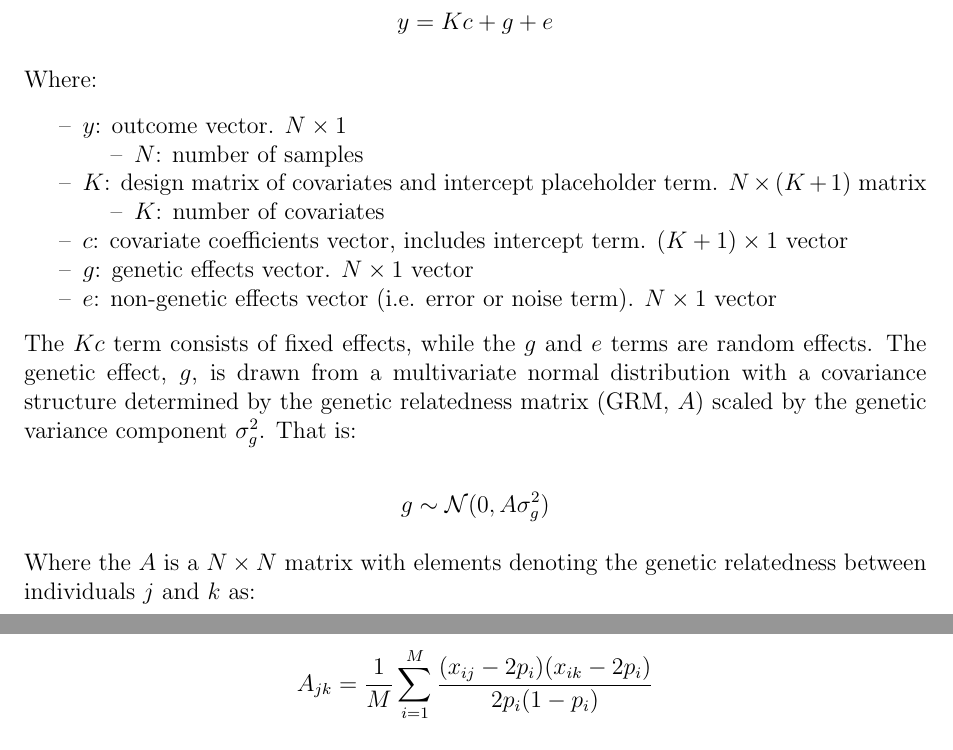
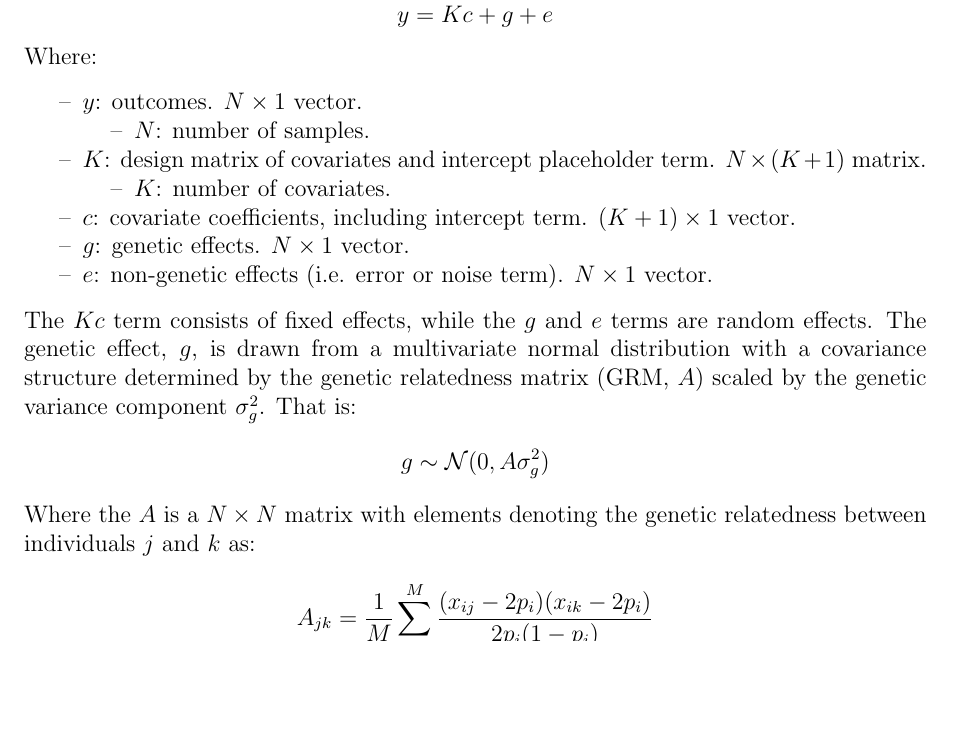
Before and after one commit to nunorgcarvalho/popstatgen, a LaTeX document (sections/statistical_genetics/mixed_linear_models/mixed_linear_models.tex): two parts of pages 1 and 2 of 4 before the commit and part of page 1 of 3 after it, the two joined at a grey line, cut so that both start at the same text, the shorter picture padded with empty space. Compiled offline with pdfLaTeX.

Commit message:
minor formatting changes

```diff
--- a/sections/statistical_genetics/mixed_linear_models/mixed_linear_models.tex
+++ b/sections/statistical_genetics/mixed_linear_models/mixed_linear_models.tex
@@ -21,44 +21,40 @@ These derivations are based on Supplementary Note 1 of \href{https://www.nature.
 
 \subsubsection{Phenotype model}
 A phenotype is modeled as:
-
 $$ y = Kc + g + e $$
-
 Where:
-
 \begin{itemize}
-    \item $y$: outcome vector. $N \times 1$
+    \item $y$: outcomes.
+    $N \times 1$ vector.
     \begin{itemize}
-        \item $N$: number of samples
+        \item $N$: number of samples.
     \end{itemize}
-    \item $K$: design matrix of covariates and intercept placeholder term. $N \times (K+1)$ matrix
+    \item $K$: design matrix of covariates and intercept placeholder term.
+    $N \times (K+1)$ matrix.
     \begin{itemize}
-        \item $K$: number of covariates
+        \item $K$: number of covariates.
     \end{itemize}
-    \item $c$: covariate coefficients vector, includes intercept term. $(K+1) \times 1$ vector
-    \item $g$: genetic effects vector. $N \times 1$ vector
-    \item $e$: non-genetic effects vector (i.e. error or noise term). $N \times 1$ vector
+    \item $c$: covariate coefficients, including intercept term.
+    $(K+1) \times 1$ vector.
+    \item $g$: genetic effects.
+    $N \times 1$ vector.
+    \item $e$: non-genetic effects (i.e. error or noise term).
+    $N \times 1$ vector.
 \end{itemize}
 
 The $Kc$ term consists of fixed effects, while the $g$ and $e$ terms are random effects.
 The genetic effect, $g$, is drawn from a multivariate normal distribution with a covariance structure determined by the genetic relatedness matrix (GRM, $A$) scaled by the genetic variance component $\sigma_g^2$. That is:
-
 $$ g \sim \mathcal{N} (0, A \sigma_g^2)$$
-
 Where the $A$ is a $N \times N$ matrix with elements denoting the genetic relatedness between individuals $j$ and $k$ as:
-
 $$ A_{jk} = \frac{1}{M} \sum_{i=1}^{M}
 \frac{(x_{ij} - 2 p_i)(x_{ik} - 2 p_i)}
 {2 p_i (1 - p_i)}
 $$
-
 Where $M$ is the number of markers, $x_{ij}$ is the genotype (0, 1, or 2) at SNP $i$ for individual $j$, and $p_i$ is the allele frequency of SNP $i$: $p_i = \frac{1}{2 N} \sum_{j=1}^{N} x_{ij}$.
 If the genotype matrix, $X$, has been standardized such that each column containing genotypes for a given variant, $x$, is $E[x] = 0$ and $Var[x] = 1$, then the formula for the GRM is simply:
-
 $$ A = \frac{ X^{\T} X }{M} $$
 
 The non-genetic effect, $e$, is drawn from a multivariate normal distribution with no covariance structure and scaled by the environmental variance component, $\sigma_e^2$. That is:
-
 $$ e \sim \mathcal{N} (0, I \sigma_e^2) $$
 
 We can therefore assume that $g$ and $e$ are independent from each other.
```
Also changed, not shown: sections/statistical_genetics/heritability/heritability.tex (+5 -4 lines), sections/statistical_genetics/heritability/heritability.pdf, sections/statistical_genetics/mixed_linear_models/mixed_linear_models.pdf, sections/statistical_genetics/mixed_linear_models/mixed_linear_models.tex (25 more changed lines).
